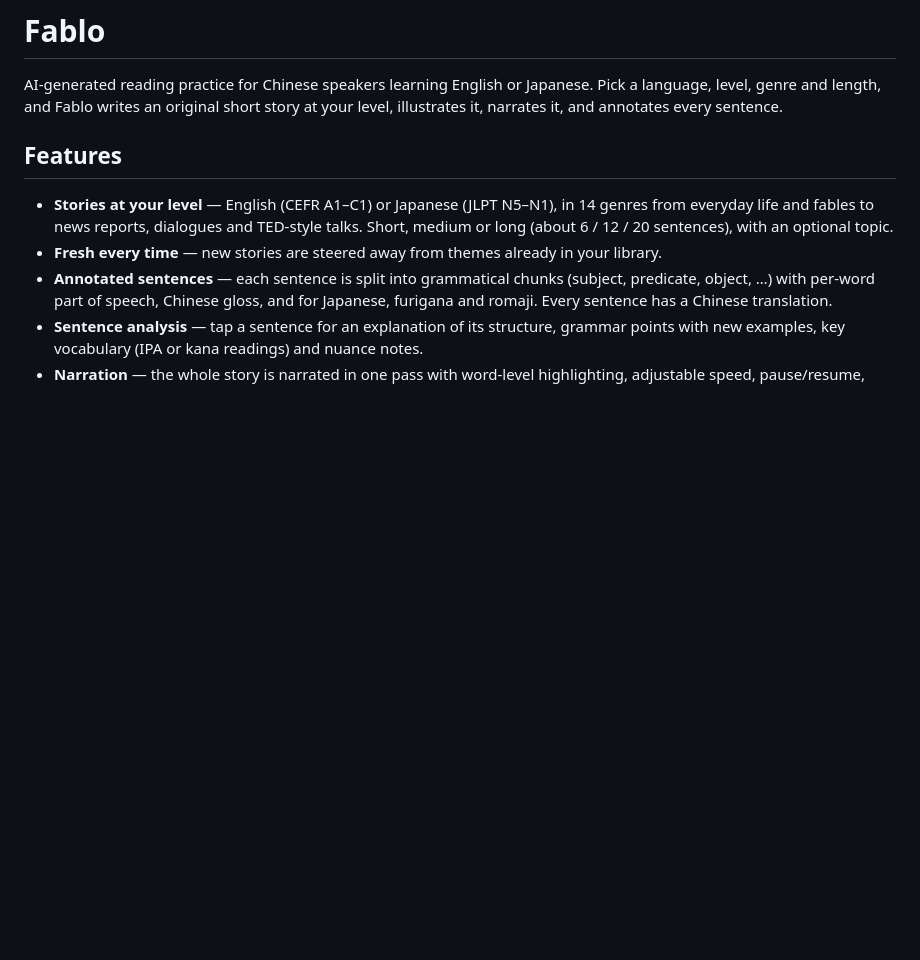
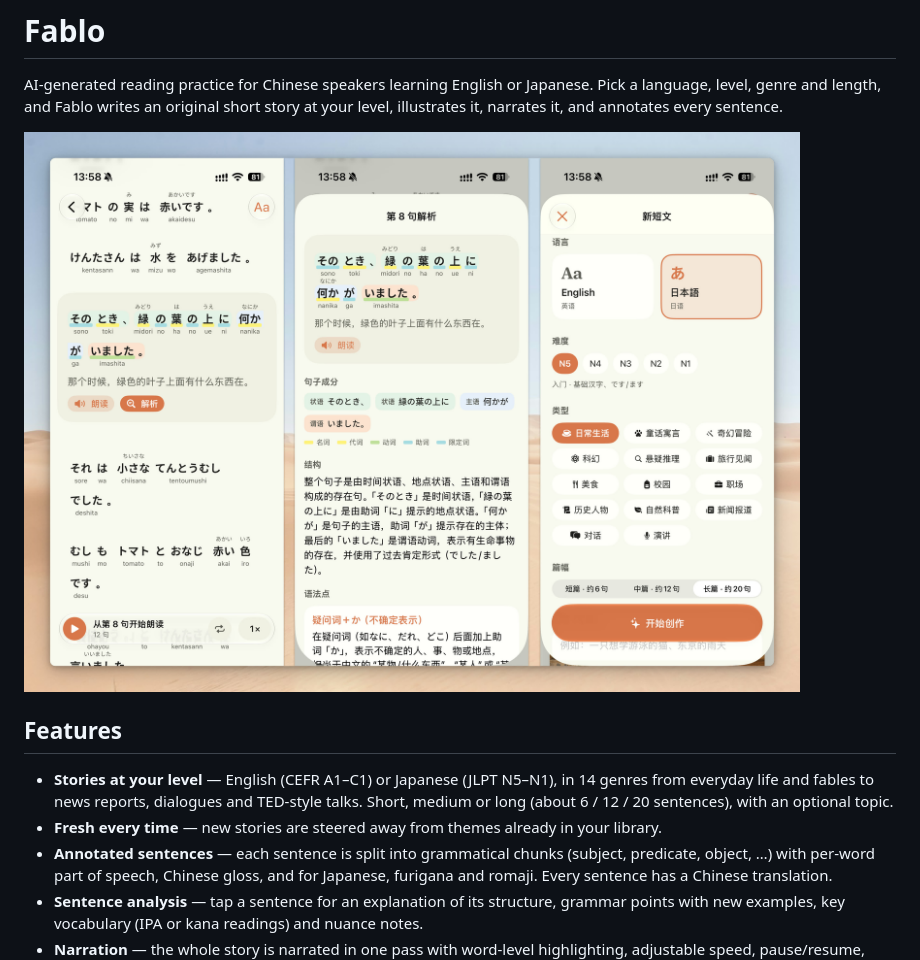
Before and after one commit to limboy/fablo, a Markdown page: README.md, the part around the change. Rendered like a GitHub page; pictures changed too: assets/s1.jpg (added); blank space fills up the shorter version.

Commit message:
docs: add project screenshot to readme
Include a visual preview of the application in the README to provide
better context for users.

```diff
--- a/README.md
+++ b/README.md
@@ -1,6 +1,8 @@
 # Fablo
 
 AI-generated reading practice for Chinese speakers learning English or Japanese. Pick a language, level, genre and length, and Fablo writes an original short story at your level, illustrates it, narrates it, and annotates every sentence.
+
+![](assets/s1.jpg)
 
 ## Features
 
```
